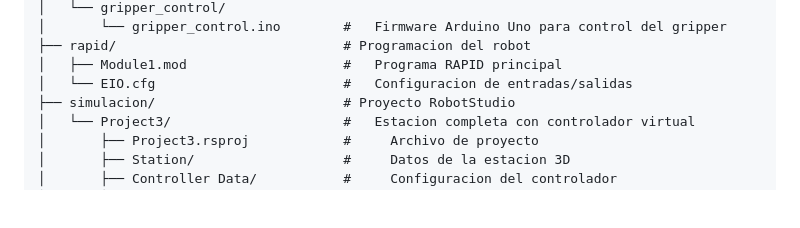
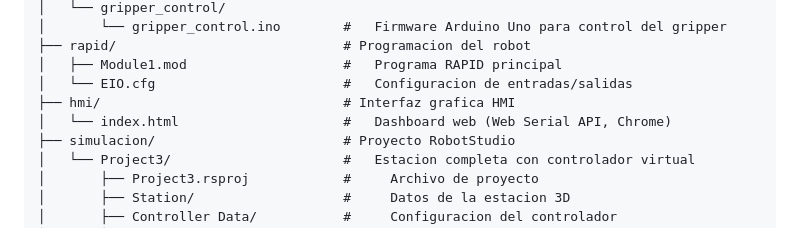
Before and after one commit to labsir-un/Robotica-2026-I-Equipo-2E-Mora-Pacheco-Pinilla, a Markdown page: Proyecto Final/README.md, the part around the change. Drawn GitHub-style; blank space fills up the shorter version.

Commit message:
docs: agregar carpeta hmi/ en estructura del repositorio

```diff
--- a/Proyecto Final/README.md
+++ b/Proyecto Final/README.md
@@ -1077,6 +1077,8 @@ Proyecto Final/
 ├── rapid/                             # Programacion del robot
 │   ├── Module1.mod                    #   Programa RAPID principal
 │   └── EIO.cfg                        #   Configuracion de entradas/salidas
+├── hmi/                               # Interfaz grafica HMI
+│   └── index.html                     #   Dashboard web (Web Serial API, Chrome)
 ├── simulacion/                        # Proyecto RobotStudio
 │   └── Project3/                      #   Estacion completa con controlador virtual
 │       ├── Project3.rsproj            #     Archivo de proyecto
```
